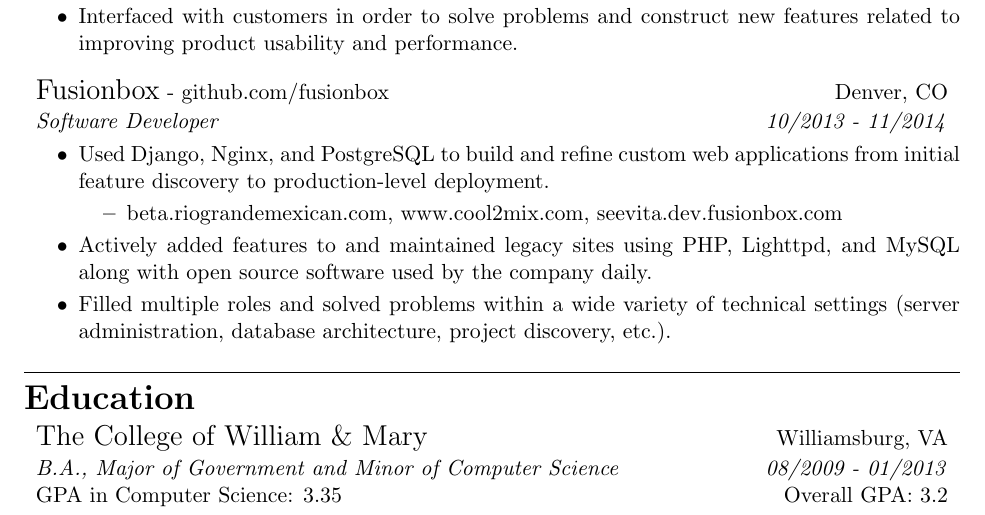
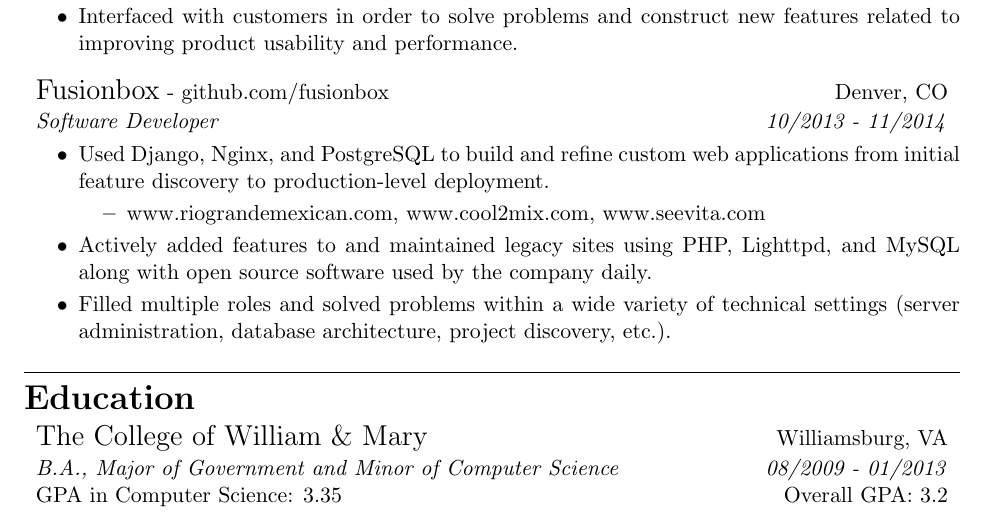
Before and after one commit to clarkbarz/resume, a LaTeX CV (resume.tex): part of the page, cut so that both start at the same text. Compiled offline with pdfLaTeX.

Commit message:
Websites have gone live

```diff
--- a/resume.tex
+++ b/resume.tex
@@ -71,7 +71,7 @@
 	\item Used Django, Nginx, and PostgreSQL to build and refine custom web applications from initial feature discovery to production-level deployment.
 	\vspace{-0.6em}
 	\begin{itemize}
-		\item beta.riograndemexican.com, www.cool2mix.com, seevita.dev.fusionbox.com
+		\item www.riograndemexican.com, www.cool2mix.com, www.seevita.com
 	\end{itemize}
 	\vspace{-1.0em}
 	\item Actively added features to and maintained legacy sites using PHP, Lighttpd, and MySQL along with open source software used by the company daily.
```
Also changed, not shown: resume.pdf.
